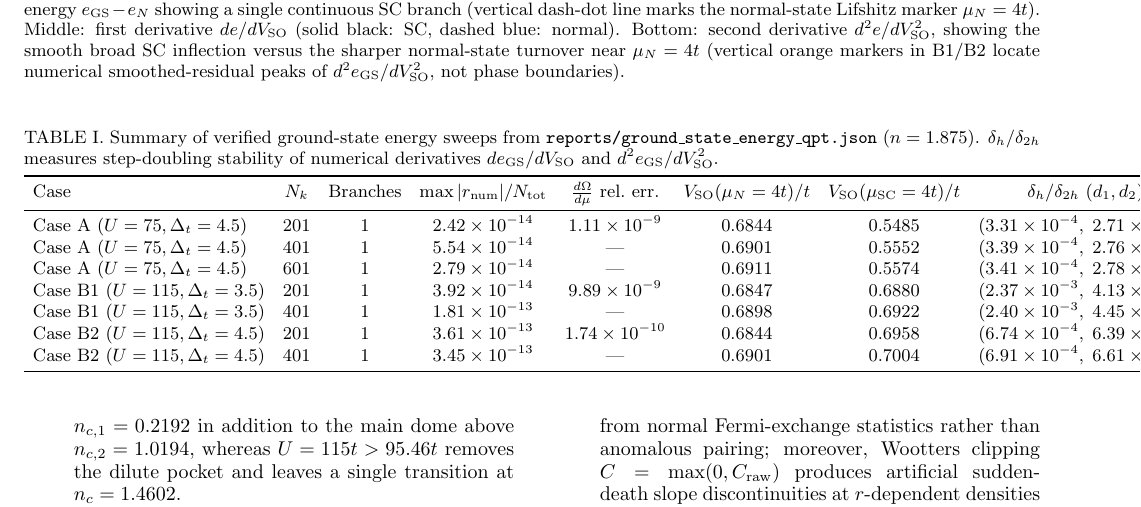
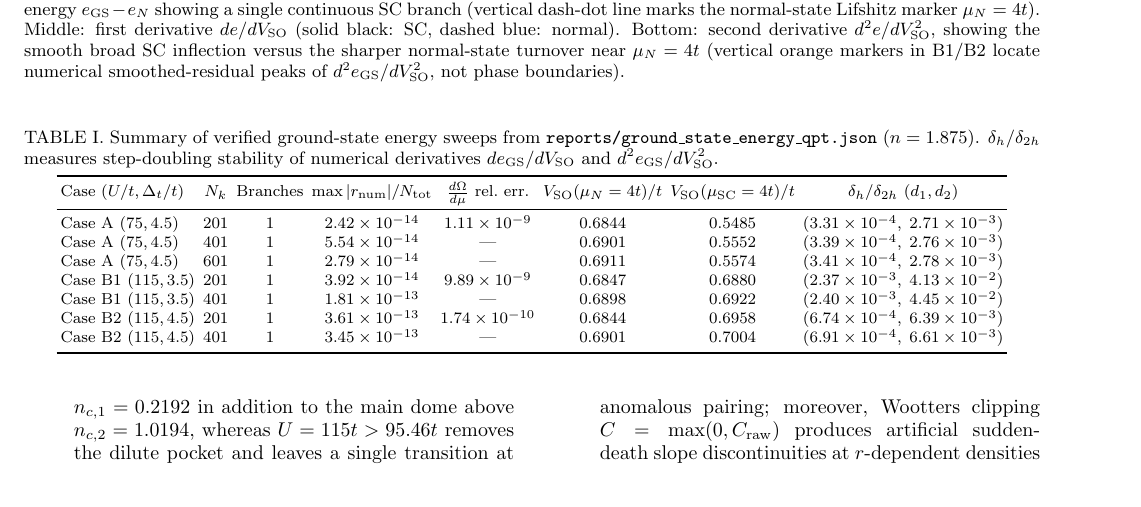
Before and after one commit to AmirhoseynpowAsghari/quantum-teleportation-and-dense-coding-in-open-quantum-systems, a LaTeX paper (ground_state_energy_qpt_report.tex): part of page 7 of 12, cut so that both start at the same text. Compiled offline with pdfLaTeX.

Commit message:
Compact Table I font and labels to eliminate horizontal overflow
Co-authored-by: arena-agent <297053741+arena-agent@users.noreply.github.com>

```diff
--- a/ground_state_energy_qpt_report.tex
+++ b/ground_state_energy_qpt_report.tex
@@ -256,19 +256,18 @@ We next analyze the direct $\SO$-sweep checks executed in \texttt{analysis/\allo
 \centering
 \caption{Summary of verified ground-state energy sweeps from \texttt{reports/ground\_state\_energy\_qpt.json} ($n=1.875$). $\delta_h/\delta_{2h}$ measures step-doubling stability of numerical derivatives $de_{\mathrm{GS}}/d\SO$ and $d^2e_{\mathrm{GS}}/d\SO^2$.}
 \label{tab:gse_verification}
-\small
-\setlength{\tabcolsep}{4.5pt}
+\footnotesize
 \begin{tabular}{lccccccc}
 \toprule
-Case & $N_k$ & Branches & $\max|r_{\mathrm{num}}|/N_{\mathrm{tot}}$ & $\frac{d\Omega}{d\mu}$ rel.\ err. & $\SO(\mu_N=4t)/t$ & $\SO(\mu_{\mathrm{SC}}=4t)/t$ & $\delta_h/\delta_{2h}$ ($d_1, d_2$) \\
+Case ($U/t,\Delta_t/t$) & $N_k$ & Branches & $\max|r_{\mathrm{num}}|/N_{\mathrm{tot}}$ & $\frac{d\Omega}{d\mu}$ rel.\ err. & $\SO(\mu_N=4t)/t$ & $\SO(\mu_{\mathrm{SC}}=4t)/t$ & $\delta_h/\delta_{2h}$ ($d_1, d_2$) \\
 \midrule
-Case A ($U=75,\Delta_t=4.5$)  & 201 & 1 & $2.42\times 10^{-14}$ & $1.11\times 10^{-9}$ & 0.6844 & 0.5485 & ($3.31\times 10^{-4},\; 2.71\times 10^{-3}$) \\
-Case A ($U=75,\Delta_t=4.5$)  & 401 & 1 & $5.54\times 10^{-14}$ & ---                  & 0.6901 & 0.5552 & ($3.39\times 10^{-4},\; 2.76\times 10^{-3}$) \\
-Case A ($U=75,\Delta_t=4.5$)  & 601 & 1 & $2.79\times 10^{-14}$ & ---                  & 0.6911 & 0.5574 & ($3.41\times 10^{-4},\; 2.78\times 10^{-3}$) \\
-Case B1 ($U=115,\Delta_t=3.5$)& 201 & 1 & $3.92\times 10^{-14}$ & $9.89\times 10^{-9}$ & 0.6847 & 0.6880 & ($2.37\times 10^{-3},\; 4.13\times 10^{-2}$) \\
-Case B1 ($U=115,\Delta_t=3.5$)& 401 & 1 & $1.81\times 10^{-13}$ & ---                  & 0.6898 & 0.6922 & ($2.40\times 10^{-3},\; 4.45\times 10^{-2}$) \\
-Case B2 ($U=115,\Delta_t=4.5$)& 201 & 1 & $3.61\times 10^{-13}$ & $1.74\times 10^{-10}$ & 0.6844 & 0.6958 & ($6.74\times 10^{-4},\; 6.39\times 10^{-3}$) \\
-Case B2 ($U=115,\Delta_t=4.5$)& 401 & 1 & $3.45\times 10^{-13}$ & ---                  & 0.6901 & 0.7004 & ($6.91\times 10^{-4},\; 6.61\times 10^{-3}$) \\
+Case A ($75, 4.5$)  & 201 & 1 & $2.42\times 10^{-14}$ & $1.11\times 10^{-9}$ & 0.6844 & 0.5485 & ($3.31\times 10^{-4},\; 2.71\times 10^{-3}$) \\
+Case A ($75, 4.5$)  & 401 & 1 & $5.54\times 10^{-14}$ & ---                  & 0.6901 & 0.5552 & ($3.39\times 10^{-4},\; 2.76\times 10^{-3}$) \\
+Case A ($75, 4.5$)  & 601 & 1 & $2.79\times 10^{-14}$ & ---                  & 0.6911 & 0.5574 & ($3.41\times 10^{-4},\; 2.78\times 10^{-3}$) \\
+Case B1 ($115, 3.5$)& 201 & 1 & $3.92\times 10^{-14}$ & $9.89\times 10^{-9}$ & 0.6847 & 0.6880 & ($2.37\times 10^{-3},\; 4.13\times 10^{-2}$) \\
+Case B1 ($115, 3.5$)& 401 & 1 & $1.81\times 10^{-13}$ & ---                  & 0.6898 & 0.6922 & ($2.40\times 10^{-3},\; 4.45\times 10^{-2}$) \\
+Case B2 ($115, 4.5$)& 201 & 1 & $3.61\times 10^{-13}$ & $1.74\times 10^{-10}$ & 0.6844 & 0.6958 & ($6.74\times 10^{-4},\; 6.39\times 10^{-3}$) \\
+Case B2 ($115, 4.5$)& 401 & 1 & $3.45\times 10^{-13}$ & ---                  & 0.6901 & 0.7004 & ($6.91\times 10^{-4},\; 6.61\times 10^{-3}$) \\
 \bottomrule
 \end{tabular}
 \end{table*}
```
